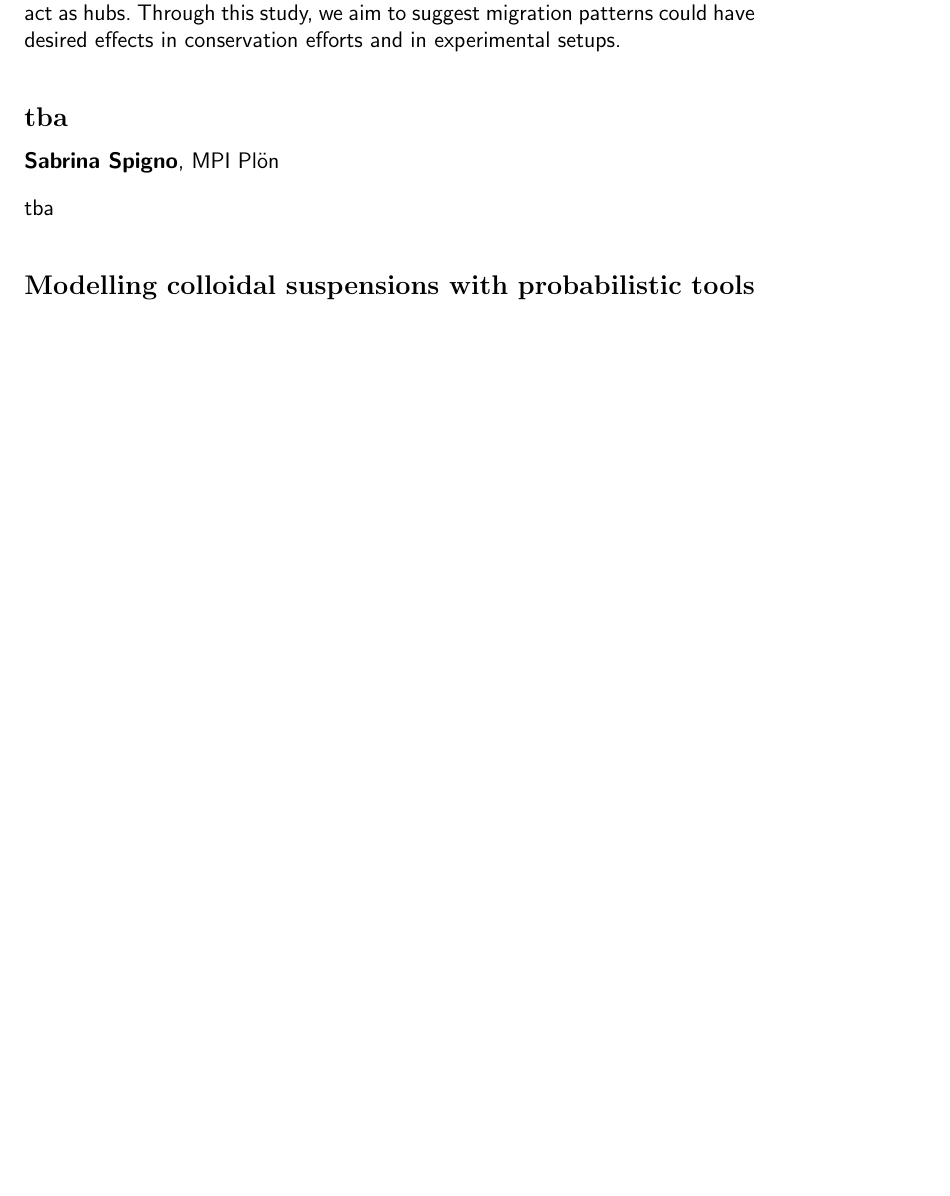
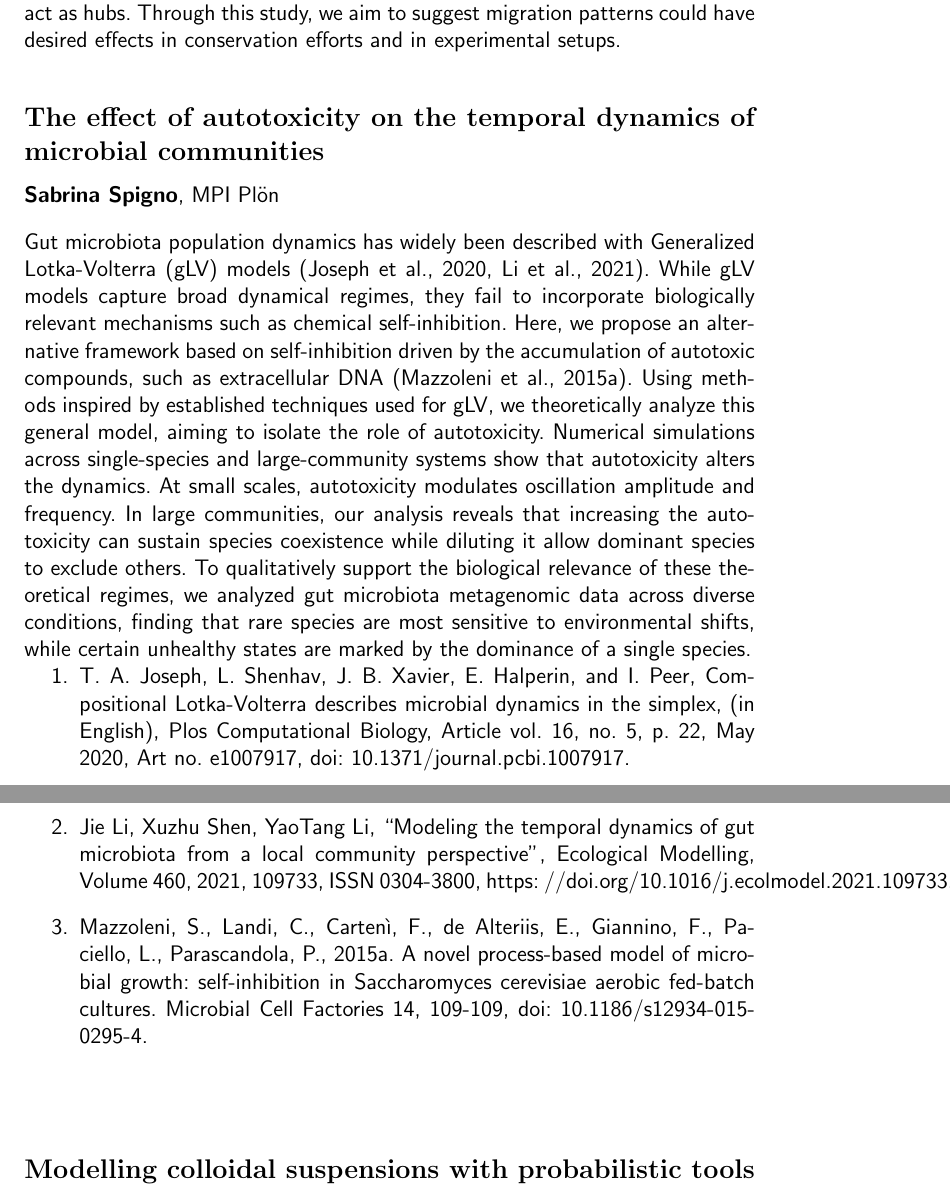
Before and after one commit to pfaffelh/interacting-2025, a LaTeX document (program.tex): part of page 13 of 25 before the commit and two parts of pages 13 and 14 of 26 after it, the two joined at a grey line, cut so that both start at the same text, the shorter picture padded with empty space. Compiled offline with pdfLaTeX.

Commit message:
added one abstract

```diff
--- a/program.tex
+++ b/program.tex
@@ -304,7 +304,11 @@ afternoon & Hike, research, excursion, etc. \\
 
 \bigskip\bigskip
 
-\noindent {\subsection*{tba}}{ \textbf{Sabrina Spigno}}, MPI Plön \\[2ex] tba
+\noindent {\subsection*{The effect of autotoxicity on the temporal dynamics of microbial communities}}{ \textbf{Sabrina Spigno}}, MPI Plön \\[2ex] Gut microbiota population dynamics has widely been described with Generalized Lotka-Volterra (gLV) models (Joseph et al., 2020, Li et al., 2021). While gLV models capture broad dynamical regimes, they fail to incorporate biologically relevant mechanisms such as chemical self-inhibition. Here, we propose an alternative framework based on self-inhibition driven by the accumulation of autotoxic compounds, such as extracellular DNA (Mazzoleni et al., 2015a). Using methods inspired by established techniques used for gLV, we theoretically analyze this general model, aiming to isolate the role of autotoxicity. Numerical simulations across single-species and large-community systems show that autotoxicity alters the dynamics. At small scales, autotoxicity modulates oscillation amplitude and frequency. In large communities, our analysis reveals that increasing the autotoxicity can sustain species coexistence while diluting it allow dominant species to exclude others. To qualitatively support the biological relevance of these theoretical regimes, we analyzed gut microbiota metagenomic data across diverse conditions, finding that rare species are most sensitive to environmental shifts, while certain unhealthy states are marked by the dominance of a single species.
+
+ \begin{enumerate} \item T. A. Joseph, L. Shenhav, J. B. Xavier, E. Halperin, and I. Peer, Compositional Lotka-Volterra describes microbial dynamics in the simplex, (in English), Plos Computational Biology, Article vol. 16, no. 5, p. 22, May 2020, Art no. e1007917, doi: 10.1371/journal.pcbi.1007917.
+ \item Jie Li, Xuzhu Shen, YaoTang Li, “Modeling the temporal dynamics of gut microbiota from a local community perspective”, Ecological Modelling, Volume 460, 2021,            109733, ISSN 0304-3800, https: //doi.org/10.1016/j.ecolmodel.2021.109733.
+ \item Mazzoleni, S., Landi, C., Cartenì, F., de Alteriis, E., Giannino, F., Paciello, L., Parascandola, P.,             2015a. A novel process-based model of microbial growth: self-inhibition in Saccharomyces cerevisiae aerobic fed-batch cultures. Microbial Cell Factories 14, 109-109, doi: 10.1186/s12934-015-0295-4. \end{enumerate}
 
 \bigskip\bigskip
 
```
Also changed, not shown: program.pdf, 2 other files.
